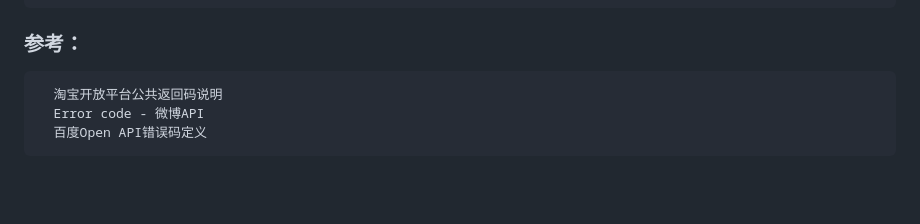
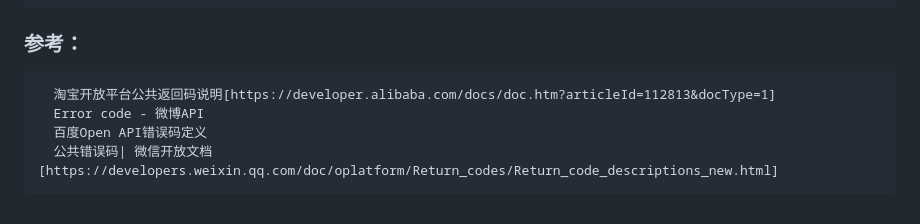
Before and after one commit to itutopia/dev_standard, a Markdown page: 4.系统异常及状态码约定规范.md, the part around the change. Drawn GitHub-style; blank space fills up the shorter version.

```diff
--- a/4.系统异常及状态码约定规范.md
+++ b/4.系统异常及状态码约定规范.md
@@ -160,6 +160,7 @@
 
 
 ### 参考：
-      淘宝开放平台公共返回码说明
+      淘宝开放平台公共返回码说明[https://developer.alibaba.com/docs/doc.htm?articleId=112813&docType=1]
       Error code - 微博API
       百度Open API错误码定义
+      公共错误码| 微信开放文档 [https://developers.weixin.qq.com/doc/oplatform/Return_codes/Return_code_descriptions_new.html]
```
